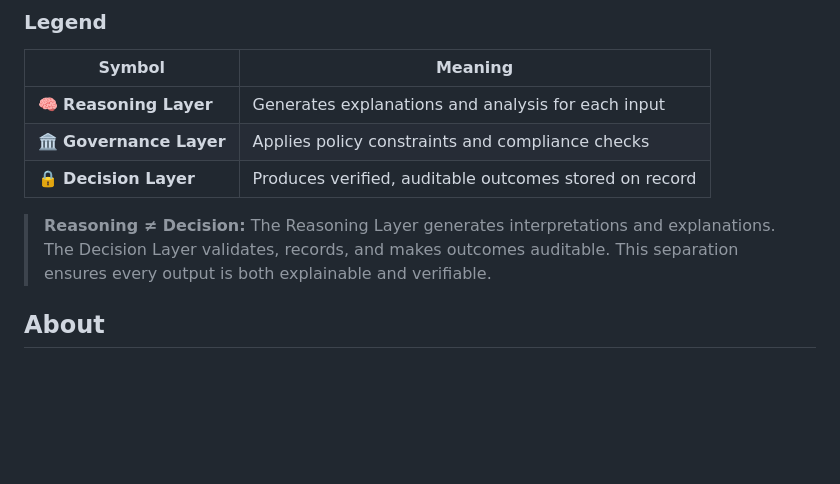
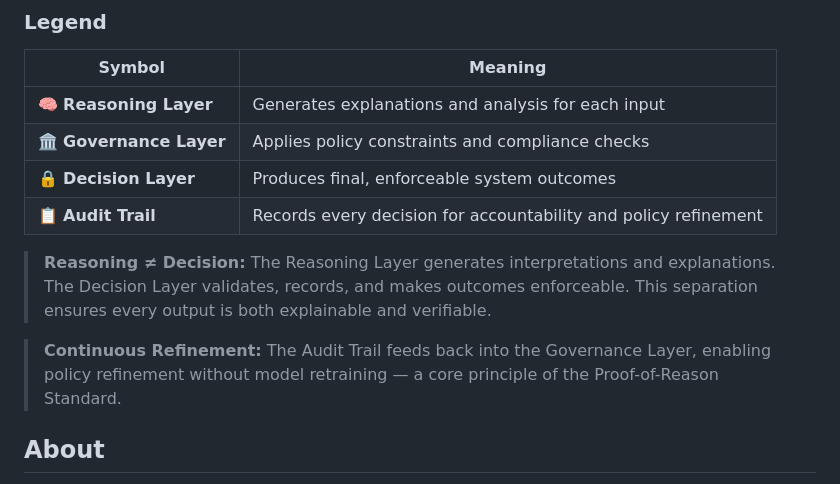
Before and after one commit to oplogica/oplogica-platform, a Markdown page: README.md, the part around one of its changes. GitHub-like rendering; blank space fills up the shorter version.

Commit message:
Architecture: add feedback loop, Audit identity, and enforceable outcome label
Co-authored-by: Cursor <cursoragent@cursor.com>

```diff
--- a/README.md
+++ b/README.md
@@ -70,9 +76,12 @@ graph TB
 |--------|---------|
 | 🧠 **Reasoning Layer** | Generates explanations and analysis for each input |
 | 🏛️ **Governance Layer** | Applies policy constraints and compliance checks |
-| 🔒 **Decision Layer** | Produces verified, auditable outcomes stored on record |
+| 🔒 **Decision Layer** | Produces final, enforceable system outcomes |
+| 📋 **Audit Trail** | Records every decision for accountability and policy refinement |
 
-> **Reasoning ≠ Decision:** The Reasoning Layer generates interpretations and explanations. The Decision Layer validates, records, and makes outcomes auditable. This separation ensures every output is both explainable and verifiable.
+> **Reasoning ≠ Decision:** The Reasoning Layer generates interpretations and explanations. The Decision Layer validates, records, and makes outcomes enforceable. This separation ensures every output is both explainable and verifiable.
+
+> **Continuous Refinement:** The Audit Trail feeds back into the Governance Layer, enabling policy refinement without model retraining — a core principle of the Proof-of-Reason Standard.
 
 ## About
 
```
Also changed, not shown: other parts of README.md (+8 -2 lines).
